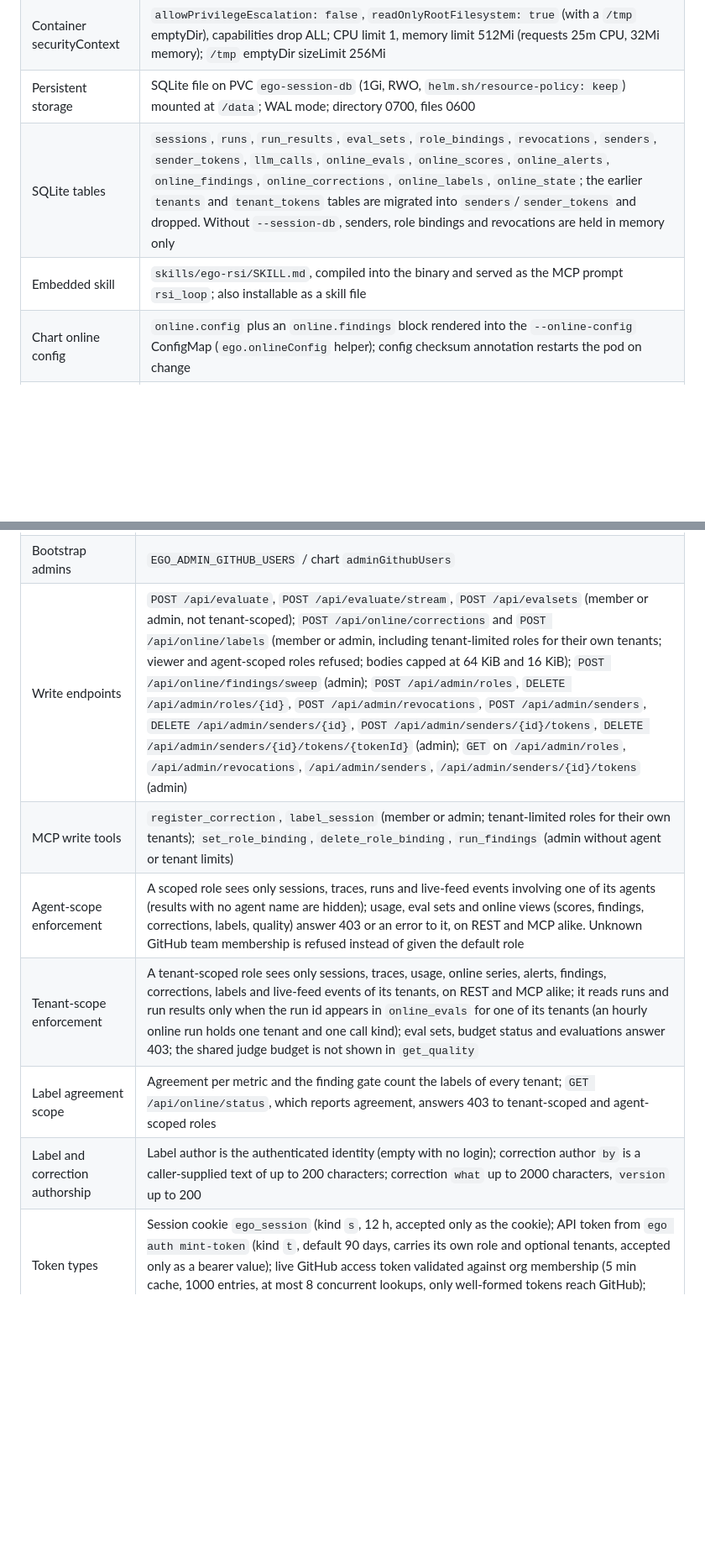
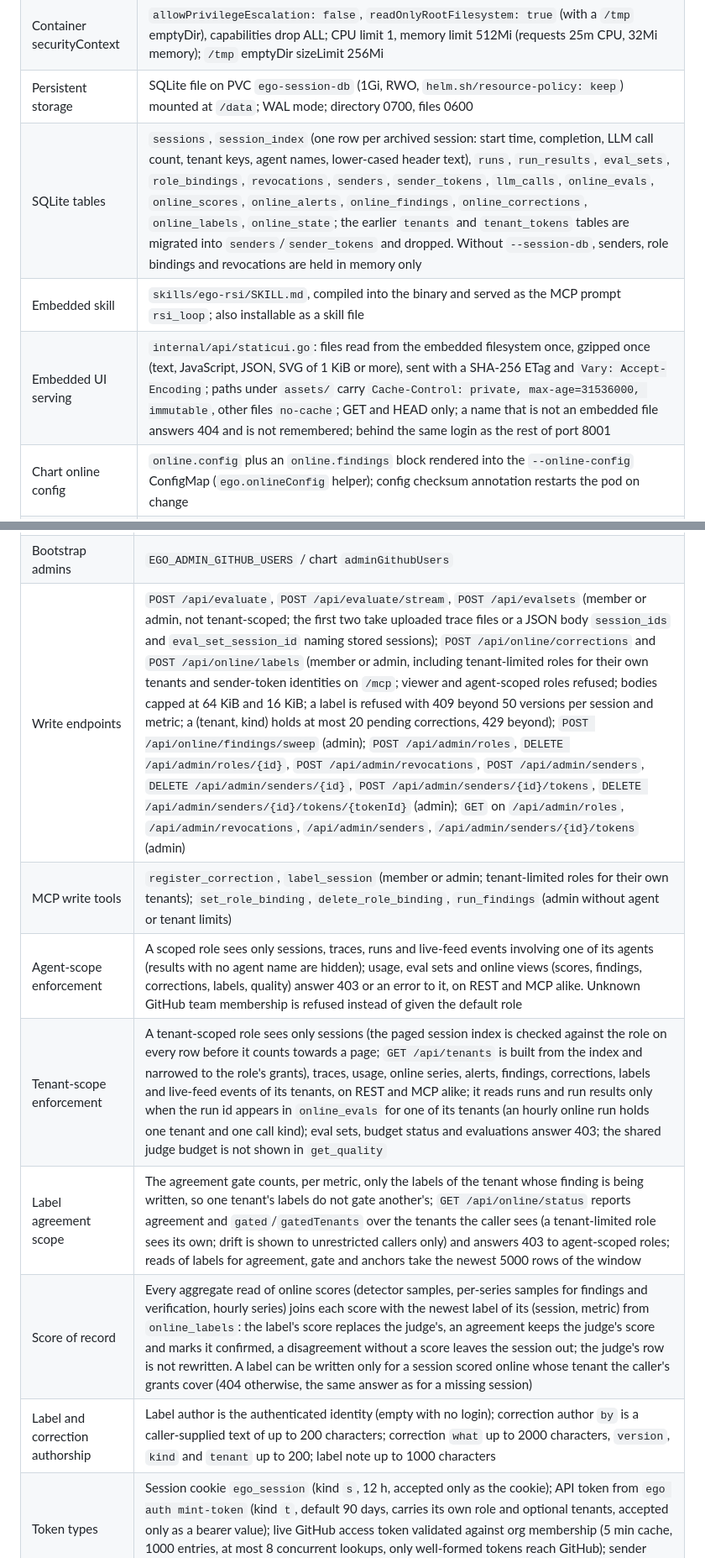
Before and after one commit to triageagent-dev/ego, a Markdown page: PASSPORT.md, 2 parts joined by grey strips. Shown at 84% size. Rendered like a GitHub page; blank space fills up the shorter version.

```diff
--- a/PASSPORT.md
+++ b/PASSPORT.md
@@ -45,8 +45,9 @@
 | Runtime user | `USER 65532:65532`; pod `runAsNonRoot`, `runAsUser: 65532`, `fsGroup: 65532`, seccomp `RuntimeDefault` |
 | Container securityContext | `allowPrivilegeEscalation: false`, `readOnlyRootFilesystem: true` (with a `/tmp` emptyDir), capabilities drop ALL; CPU limit 1, memory limit 512Mi (requests 25m CPU, 32Mi memory); `/tmp` emptyDir sizeLimit 256Mi |
 | Persistent storage | SQLite file on PVC `ego-session-db` (1Gi, RWO, `helm.sh/resource-policy: keep`) mounted at `/data`; WAL mode; directory 0700, files 0600 |
-| SQLite tables | `sessions`, `runs`, `run_results`, `eval_sets`, `role_bindings`, `revocations`, `senders`, `sender_tokens`, `llm_calls`, `online_evals`, `online_scores`, `online_alerts`, `online_findings`, `online_corrections`, `online_labels`, `online_state`; the earlier `tenants` and `tenant_tokens` tables are migrated into `senders`/`sender_tokens` and dropped. Without `--session-db`, senders, role bindings and revocations are held in memory only |
+| SQLite tables | `sessions`, `session_index` (one row per archived session: start time, completion, LLM call count, tenant keys, agent names, lower-cased header text), `runs`, `run_results`, `eval_sets`, `role_bindings`, `revocations`, `senders`, `sender_tokens`, `llm_calls`, `online_evals`, `online_scores`, `online_alerts`, `online_findings`, `online_corrections`, `online_labels`, `online_state`; the earlier `tenants` and `tenant_tokens` tables are migrated into `senders`/`sender_tokens` and dropped. Without `--session-db`, senders, role bindings and revocations are held in memory only |
 | Embedded skill | `skills/ego-rsi/SKILL.md`, compiled into the binary and served as the MCP prompt `rsi_loop`; also installable as a skill file |
+| Embedded UI serving | `internal/api/staticui.go`: files read from the embedded filesystem once, gzipped once (text, JavaScript, JSON, SVG of 1 KiB or more), sent with a SHA-256 ETag and `Vary: Accept-Encoding`; paths under `assets/` carry `Cache-Control: private, max-age=31536000, immutable`, other files `no-cache`; GET and HEAD only; a name that is not an embedded file answers 404 and is not remembered; behind the same login as the rest of port 8001 |
 | Chart online config | `online.config` plus an `online.findings` block rendered into the `--online-config` ConfigMap (`ego.onlineConfig` helper); config checksum annotation restarts the pod on change |
 | Install script | `install.sh`: downloads release tarball and `checksums.txt` from GitHub Releases, compares SHA-256 |
 | CI/CD | `.github/workflows/ci.yml` (push/PR to main); `release.yml` (tags `v*.*.*`, manual dispatch) |
@@ -100,12 +101,13 @@
 | Senders | An ingest identity (id `[a-z0-9-]`, up to 63 characters) with one or more ingest tokens `egs_…`; tokens shown once at creation and stored as SHA-256 hashes (table `sender_tokens`); managed by admins under `/api/admin/senders*` |
 | Sender token on `/mcp` | Authenticates as role `member` with tenants `<sender>/*`, on `POST /mcp` only (not on `/api`, `/stream`, `/ws`); the shared `--otlp-token` does not authenticate there; active only with a session secret and a sender store; identity name `sender:<id>` |
 | Bootstrap admins | `EGO_ADMIN_GITHUB_USERS` / chart `adminGithubUsers` |
-| Write endpoints | `POST /api/evaluate`, `POST /api/evaluate/stream`, `POST /api/evalsets` (member or admin, not tenant-scoped); `POST /api/online/corrections` and `POST /api/online/labels` (member or admin, including tenant-limited roles for their own tenants; viewer and agent-scoped roles refused; bodies capped at 64 KiB and 16 KiB); `POST /api/online/findings/sweep` (admin); `POST /api/admin/roles`, `DELETE /api/admin/roles/{id}`, `POST /api/admin/revocations`, `POST /api/admin/senders`, `DELETE /api/admin/senders/{id}`, `POST /api/admin/senders/{id}/tokens`, `DELETE /api/admin/senders/{id}/tokens/{tokenId}` (admin); `GET` on `/api/admin/roles`, `/api/admin/revocations`, `/api/admin/senders`, `/api/admin/senders/{id}/tokens` (admin) |
+| Write endpoints | `POST /api/evaluate`, `POST /api/evaluate/stream`, `POST /api/evalsets` (member or admin, not tenant-scoped; the first two take uploaded trace files or a JSON body `session_ids` and `eval_set_session_id` naming stored sessions); `POST /api/online/corrections` and `POST /api/online/labels` (member or admin, including tenant-limited roles for their own tenants and sender-token identities on `/mcp`; viewer and agent-scoped roles refused; bodies capped at 64 KiB and 16 KiB; a label is refused with 409 beyond 50 versions per session and metric; a (tenant, kind) holds at most 20 pending corrections, 429 beyond); `POST /api/online/findings/sweep` (admin); `POST /api/admin/roles`, `DELETE /api/admin/roles/{id}`, `POST /api/admin/revocations`, `POST /api/admin/senders`, `DELETE /api/admin/senders/{id}`, `POST /api/admin/senders/{id}/tokens`, `DELETE /api/admin/senders/{id}/tokens/{tokenId}` (admin); `GET` on `/api/admin/roles`, `/api/admin/revocations`, `/api/admin/senders`, `/api/admin/senders/{id}/tokens` (admin) |
 | MCP write tools | `register_correction`, `label_session` (member or admin; tenant-limited roles for their own tenants); `set_role_binding`, `delete_role_binding`, `run_findings` (admin without agent or tenant limits) |
 | Agent-scope enforcement | A scoped role sees only sessions, traces, runs and live-feed events involving one of its agents (results with no agent name are hidden); usage, eval sets and online views (scores, findings, corrections, labels, quality) answer 403 or an error to it, on REST and MCP alike. Unknown GitHub team membership is refused instead of given the default role |
-| Tenant-scope enforcement | A tenant-scoped role sees only sessions, traces, usage, online series, alerts, findings, corrections, labels and live-feed events of its tenants, on REST and MCP alike; it reads runs and run results only when the run id appears in `online_evals` for one of its tenants (an hourly online run holds one tenant and one call kind); eval sets, budget status and evaluations answer 403; the shared judge budget is not shown in `get_quality` |
-| Label agreement scope | Agreement per metric and the finding gate count the labels of every tenant; `GET /api/online/status`, which reports agreement, answers 403 to tenant-scoped and agent-scoped roles |
-| Label and correction authorship | Label author is the authenticated identity (empty with no login); correction author `by` is a caller-supplied text of up to 200 characters; correction `what` up to 2000 characters, `version` up to 200 |
+| Tenant-scope enforcement | A tenant-scoped role sees only sessions (the paged session index is checked against the role on every row before it counts towards a page; `GET /api/tenants` is built from the index and narrowed to the role's grants), traces, usage, online series, alerts, findings, corrections, labels and live-feed events of its tenants, on REST and MCP alike; it reads runs and run results only when the run id appears in `online_evals` for one of its tenants (an hourly online run holds one tenant and one call kind); eval sets, budget status and evaluations answer 403; the shared judge budget is not shown in `get_quality` |
+| Label agreement scope | The agreement gate counts, per metric, only the labels of the tenant whose finding is being written, so one tenant's labels do not gate another's; `GET /api/online/status` reports agreement and `gated`/`gatedTenants` over the tenants the caller sees (a tenant-limited role sees its own; drift is shown to unrestricted callers only) and answers 403 to agent-scoped roles; reads of labels for agreement, gate and anchors take the newest 5000 rows of the window |
+| Score of record | Every aggregate read of online scores (detector samples, per-series samples for findings and verification, hourly series) joins each score with the newest label of its (session, metric) from `online_labels`: the label's score replaces the judge's, an agreement keeps the judge's score and marks it confirmed, a disagreement without a score leaves the session out; the judge's row is not rewritten. A label can be written only for a session scored online whose tenant the caller's grants cover (404 otherwise, the same answer as for a missing session) |
+| Label and correction authorship | Label author is the authenticated identity (empty with no login); correction author `by` is a caller-supplied text of up to 200 characters; correction `what` up to 2000 characters, `version`, `kind` and `tenant` up to 200; label note up to 1000 characters |
 | Token types | Session cookie `ego_session` (kind `s`, 12 h, accepted only as the cookie); API token from `ego auth mint-token` (kind `t`, default 90 days, carries its own role and optional tenants, accepted only as a bearer value); live GitHub access token validated against org membership (5 min cache, 1000 entries, at most 8 concurrent lookups, only well-formed tokens reach GitHub); sender token `egs_…` (OTLP receivers, and `POST /mcp`) |
 | Token revocation | By token id or by subject (every token issued to a subject up to that moment) via `POST /api/admin/revocations`; records held in memory and persisted in SQLite (`revocations`) when a session database is configured; logout revokes its cookie; rotating the session secret invalidates all cookies and API tokens; a sender token stops working when an admin deletes it |
 | Signature scheme | `base64url(payload "|" hex(HMAC-SHA256(secret, payload)))` with payload `3|kind|id|issuedAt|expiry|role|tenants|username` (format version 3; role and tenants empty for cookies) |
```
Also changed, not shown: other parts of PASSPORT.md (+17 -16 lines).
